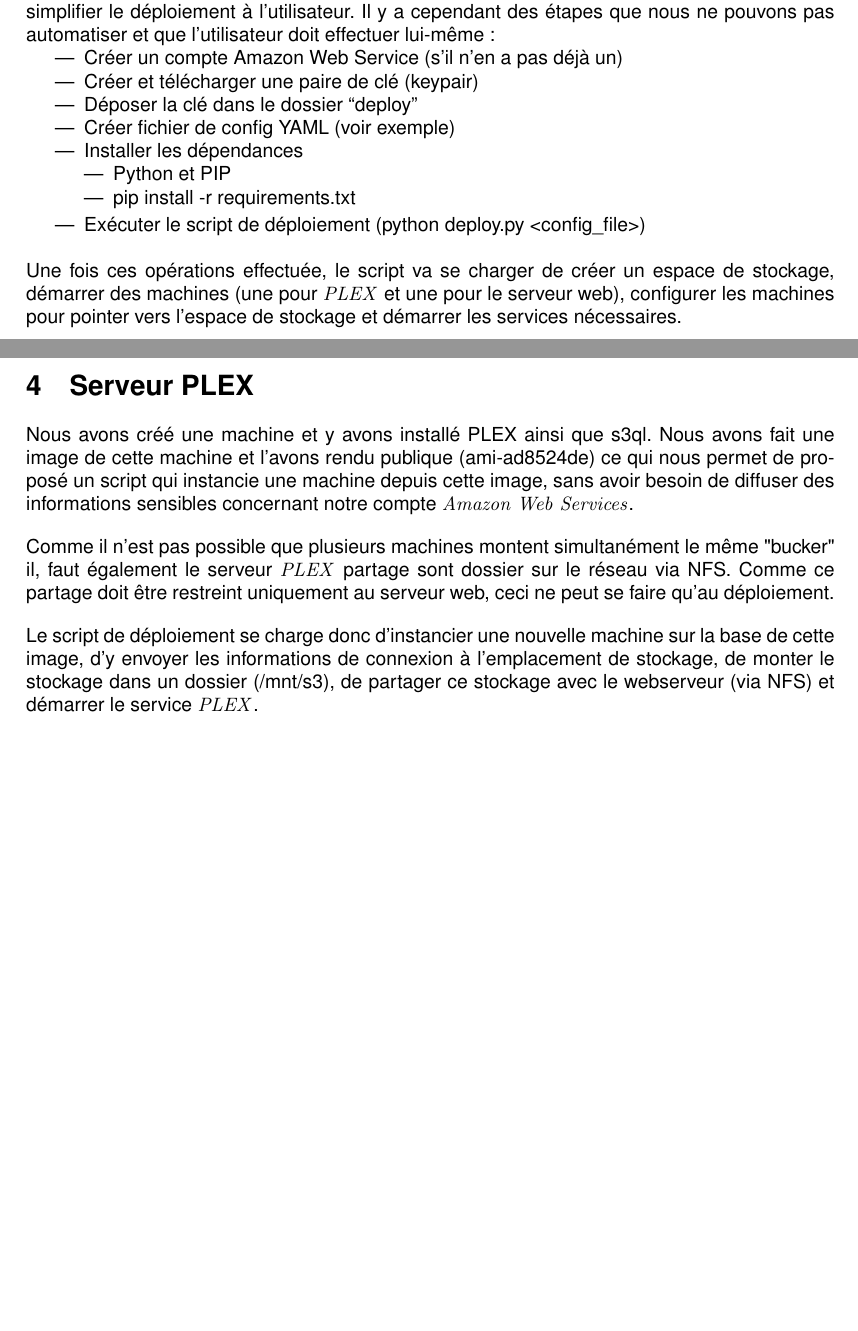
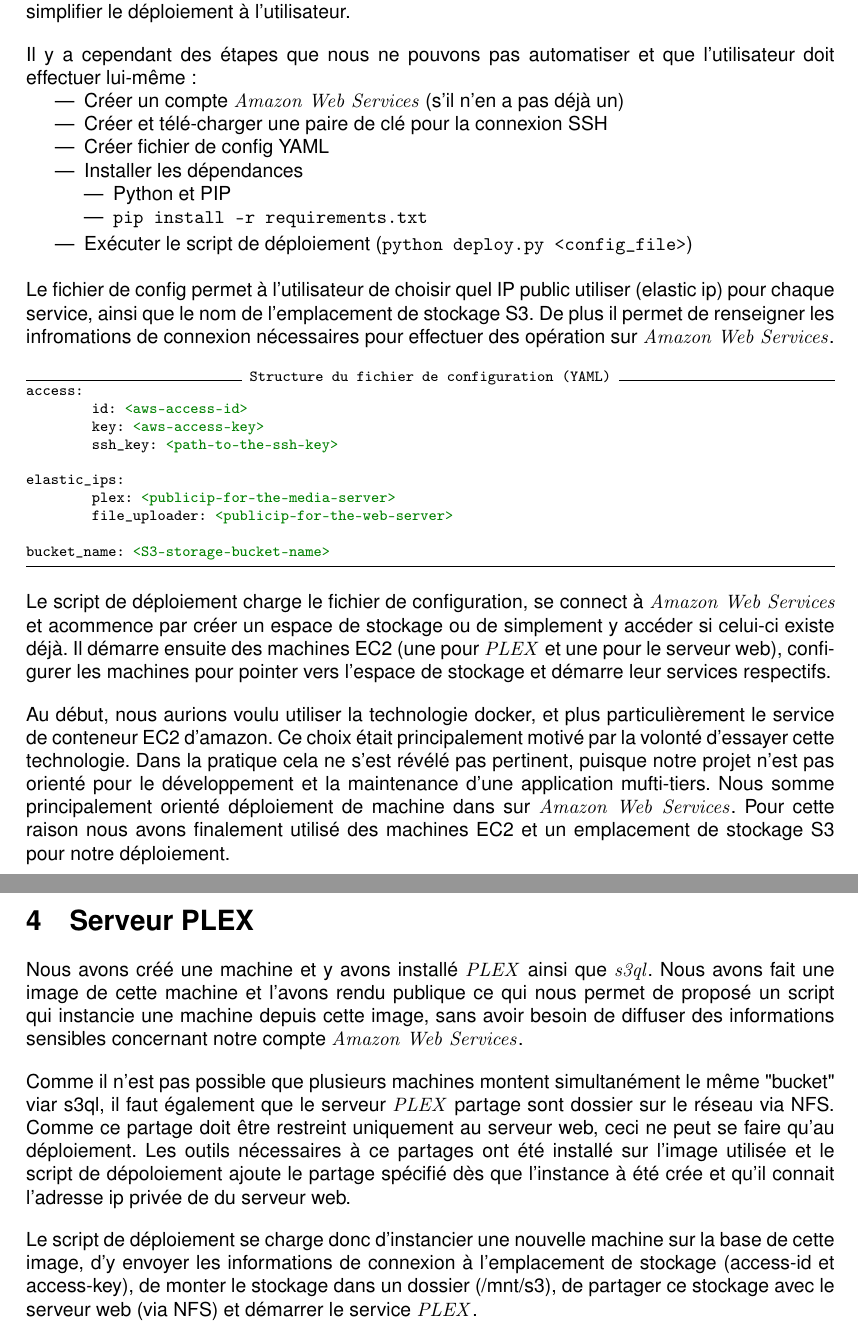
Before and after one commit to jcornaz/hesso.cloud.plex, a LaTeX document (report/report.tex): two parts of pages 4 and 6 of 9, joined at a grey line, cut so that both start at the same text, the shorter picture padded with empty space. Compiled offline with pdfLaTeX.

Commit message:
Report finalisation

```diff
--- a/report/report.tex
+++ b/report/report.tex
@@ -1,50 +1,73 @@
 \documentclass[french]{msereport}
 
-\usepackage{listings}
+\usepackage{minted}
 
 \newcommand{\aws}{\brand{Amazon Web Services}}
 \newcommand{\plex}{\brand{PLEX}}
 
 \title{\plex\ in the Cloud with \aws}
 \module{CLOUD}{Cloud Computing}
-\author{Benjamen Burgy, Jonathan Cornaz}
+\author{Benjamen Burgy Jonathan Cornaz}
 
 \begin{document}
 
 	\section{Introduction}
 		Le but de ce projet est de proposer un déploiement automatisé d’un serveur multimédia privé sur \aws.
-		\plex\ (https://plex.tv) est une solution pour la gestion des fichiers multimédias. Il permet (entre autre) de facilement pouvoir naviguer dans sa bibliothèque multimédia et de directement regarder un film ou écouter de la musique. PLEX peut être installé sur n’importe quelle machine et être lié à un support de stockage arbitraire, ce qui permet d’installer chez soi un serveur multimédia privé.
+
+		\plex\ (https://plex.tv) est une solution pour la gestion des fichiers multimédias. Il permet (entre autre) de facilement pouvoir naviguer dans sa bibliothèque multimédia et de directement regarder un film ou écouter de la musique. \plex\ peut être installé sur n’importe quelle machine et être lié à un support de stockage arbitraire, ce qui permet d’installer chez soi un serveur multimédia privé.
 
 		Une des problématiques centrale à résoudre est que \plex\ ne propose pas de système de télé-versement des fichiers. Il a donc fallu développer une petite application web qui permet à l’utilisateur ayant déployé sont serveur multimédia de télé-verser ses fichiers.
 
 	\section{Déploiement}
 		Le but est de déployer sur \aws\ trois entités distinctes, à savoir un emplacement pour le stockage de fichier (S3), un serveur de média \plex\ et une petite application web développé par nos soins. Le script doit automatiser un maximum les tâches à effectuer pour simplifier le déploiement à l’utilisateur.
+
 		Il y a cependant des étapes que nous ne pouvons pas automatiser et que l’utilisateur doit effectuer lui-même :
 		\begin{itemize}
-			\item Créer un compte Amazon Web Service (s’il n’en a pas déjà un)
-			\item Créer et télécharger une paire de clé (keypair)
-			\item Déposer la clé dans le dossier “deploy”
-			\item Créer fichier de config YAML (voir exemple)
+			\item Créer un compte \aws\ (s’il n’en a pas déjà un)
+			\item Créer et télé-charger une paire de clé pour la connexion SSH
+			\item Créer fichier de config YAML
 			\item Installer les dépendances
 			\begin{itemize}
 				\item Python et PIP
-				\item pip install -r requirements.txt
+				\item \code{pip install -r requirements.txt}
 			\end{itemize}
-			\item Exécuter le script de déploiement (python deploy.py \textless config\_file\textgreater )
+			\item Exécuter le script de déploiement (\code{python deploy.py \textless config\_file\textgreater})
 		\end{itemize}
 
-		Une fois ces opérations effectuée, le script va se charger de créer un espace de stockage, démarrer des machines (une pour \plex\ et une pour le serveur web), configurer les machines pour pointer vers l’espace de stockage et démarrer les services nécessaires.
+		Le fichier de config permet à l'utilisateur de choisir quel IP public utiliser (elastic ip) pour chaque service, ainsi que le nom de l'emplacement de stockage S3. De plus il permet de renseigner les infromations de connexion nécessaires pour effectuer des opération sur \aws.
+
+		\begin{minted}[
+			gobble=3,
+				frame=lines,
+				fontsize=\footnotesize,
+				label=Structure du fichier de configuration (YAML)
+			]{xml}
+			access:
+				id: <aws-access-id>
+				key: <aws-access-key>
+				ssh_key: <path-to-the-ssh-key>
+
+			elastic_ips:
+				plex: <publicip-for-the-media-server>
+				file_uploader: <publicip-for-the-web-server>
+
+			bucket_name: <S3-storage-bucket-name>
+		\end{minted}
+
+		Le script de déploiement charge le fichier de configuration, se connect à \aws\ et acommence par créer un espace de stockage ou de simplement y accéder si celui-ci existe déjà. Il démarre ensuite des machines EC2 (une pour \plex\ et une pour le serveur web), configurer les machines pour pointer vers l’espace de stockage et démarre leur services respectifs.
+
+		Au début, nous aurions voulu utiliser la technologie docker, et plus particulièrement le service de conteneur EC2 d'amazon. Ce choix était principalement motivé par la volonté d'essayer cette technologie. Dans la pratique cela ne s'est révélé pas pertinent, puisque notre projet n'est pas orienté pour le développement et la maintenance d'une application mufti-tiers. Nous somme principalement orienté déploiement de machine dans sur \aws. Pour cette raison nous avons finalement utilisé des machines EC2 et un emplacement de stockage S3 pour notre déploiement.
 
 	\section{S3 Storage }
 		Le but est d’avoir une zone de stockage centrale des fichiers télé-versés par l’application web et utilisable par le serveur de média \plex. Nous avons donc créée une instance pour un emplacement de stockage S3 (bucket). Cela a été fait via un script afin de pouvoir proposer ce déploiement à des tiers qui n’aurait alors qu’à spécifier le nom de l’emplacement de stockage qu’ils désirent.
 
-		Une fois un espace de stockage instancié, il convient de se poser la question de la façon d’y accéder à ces données. En l'occurrence, nous ne pouvions pas modifier PLEX et avons donc choisi de pouvoir “monter” cet espace de stockage comme un système de fichier dans les machines.
+		Une fois un espace de stockage instancié, il convient de se poser la question de la façon d’y accéder à ces données. En l'occurrence, nous ne pouvions pas modifier \plex\ et avons donc choisi de pouvoir “monter” cet espace de stockage comme un système de fichier dans les machines.
 
-		Pour y arriver plusieurs solutions existent et nous avons évalué la possibilité d'utiliser s3fs (fuse), s3backer (qui se base sur le précédent) et s3ql. Le problème avec fuse, est qu’il est nécessaire d’obtenir l’intégralité d’un fichier avant de pouvoir l’utiliser. Comme il est question ici d’un serveur de média, cela implique des fichiers volumineux, et il n’est pas envisageable de forcer l’utilisateur à attendre que son film soit complètement téléchargé par le serveur de média avant qu’il puisse le regarder. C’est pourquoi nous avons opté pour s3ql crée un système de fichier qui lui est propre et split les fichiers par bloc de 10 méga-octets. (paramétrable)
+		Pour y arriver plusieurs solutions existent et nous avons évalué la possibilité d'utiliser \brand{s3fs} (\brand{fuse}), \brand{s3backer} (qui se basent sur le précédent) et \brand{s3ql}. Le problème avec \brand{fuse}, est qu’il est nécessaire d’obtenir l’intégralité d’un fichier avant de pouvoir l’utiliser. Comme il est question ici d’un serveur de média, cela implique des fichiers volumineux, et il n’est pas envisageable de forcer l’utilisateur à attendre que son film soit complètement télé-chargé par le serveur de média avant qu’il puisse le regarder. C’est pourquoi nous avons opté pour \brand{s3ql}. Ce dernier crée un système de fichier qui lui est propre et découpe les fichiers en petits blocs (10mo par défaut).
 
 	\section{Serveur PLEX}
-		Nous avons créé une machine et y avons installé PLEX ainsi que s3ql. Nous avons fait une image de cette machine et l’avons rendu publique (ami-ad8524de) ce qui nous permet de proposé un script qui instancie une machine depuis cette image, sans avoir besoin de diffuser des informations sensibles concernant notre compte \aws.
+		Nous avons créé une machine et y avons installé \plex\ ainsi que \brand{s3ql}. Nous avons fait une image de cette machine et l’avons rendu publique ce qui nous permet de proposé un script qui instancie une machine depuis cette image, sans avoir besoin de diffuser des informations sensibles concernant notre compte \aws.
 
-		Comme il n'est pas possible que plusieurs machines montent simultanément le même "bucker" il, faut également le serveur \plex\ partage sont dossier sur le réseau via NFS. Comme ce partage doit être restreint uniquement au serveur web, ceci ne peut se faire qu'au déploiement.
+		Comme il n'est pas possible que plusieurs machines montent simultanément le même "bucket" viar s3ql, il faut également que le serveur \plex\ partage sont dossier sur le réseau via NFS. Comme ce partage doit être restreint uniquement au serveur web, ceci ne peut se faire qu'au déploiement. Les outils nécessaires à ce partages ont été installé sur l'image utilisée et le script de dépoloiement ajoute le partage spécifié dès que l'instance à été crée et qu'il connait l'adresse ip privée de du serveur web.
 
-		Le script de déploiement se charge donc d’instancier une nouvelle machine sur la base de cette image, d’y envoyer les informations de connexion à l’emplacement de stockage, de monter le stockage dans un dossier (/mnt/s3), de partager ce stockage avec le webserveur (via NFS) et démarrer le service \plex.
+		Le script de déploiement se charge donc d’instancier une nouvelle machine sur la base de cette image, d’y envoyer les informations de connexion à l’emplacement de stockage (access-id et access-key), de monter le stockage dans un dossier (/mnt/s3), de partager ce stockage avec le serveur web (via NFS) et démarrer le service \plex.
```
Also changed, not shown: report/report.tex (12 more changed lines).
